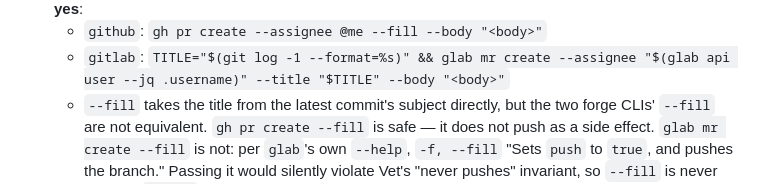
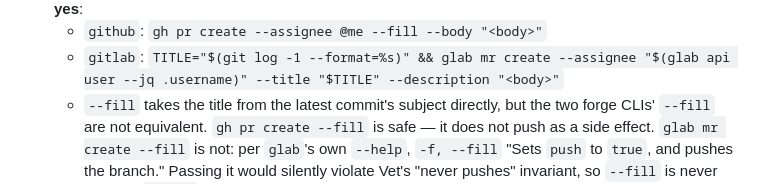
Before and after one commit to LarryHsiao/vet, a Markdown page: skills/vet/SKILL.md, the part around the change. Drawn GitHub-style.

Commit message:
Fix vet skill: glab mr create uses --description, not --body
glab mr create has no --body flag (only -d/--description). Verified
live against glab 1.91.0's --help. The gh pr create line is
unaffected — gh does support --body.

```diff
--- a/skills/vet/SKILL.md
+++ b/skills/vet/SKILL.md
@@ -654,7 +654,7 @@ nothing rendered.
    — say nothing further. On **yes**:
    - `github`: `gh pr create --assignee @me --fill --body "<body>"`
    - `gitlab`: `TITLE="$(git log -1 --format=%s)" && glab mr create --assignee
-     "$(glab api user --jq .username)" --title "$TITLE" --body "<body>"`
+     "$(glab api user --jq .username)" --title "$TITLE" --description "<body>"`
    - `--fill` takes the title from the latest commit's subject directly, but
      the two forge CLIs' `--fill` are not equivalent. `gh pr create --fill`
      is safe — it does not push as a side effect. `glab mr create --fill` is
```
